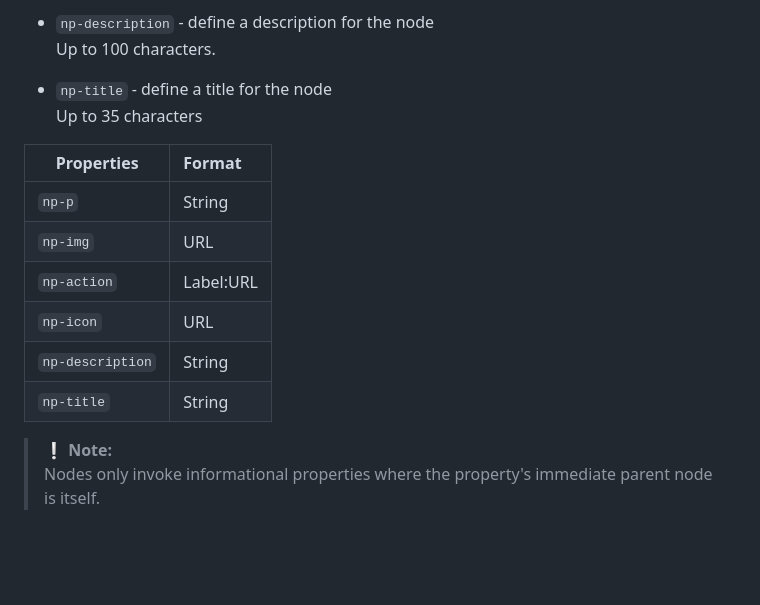
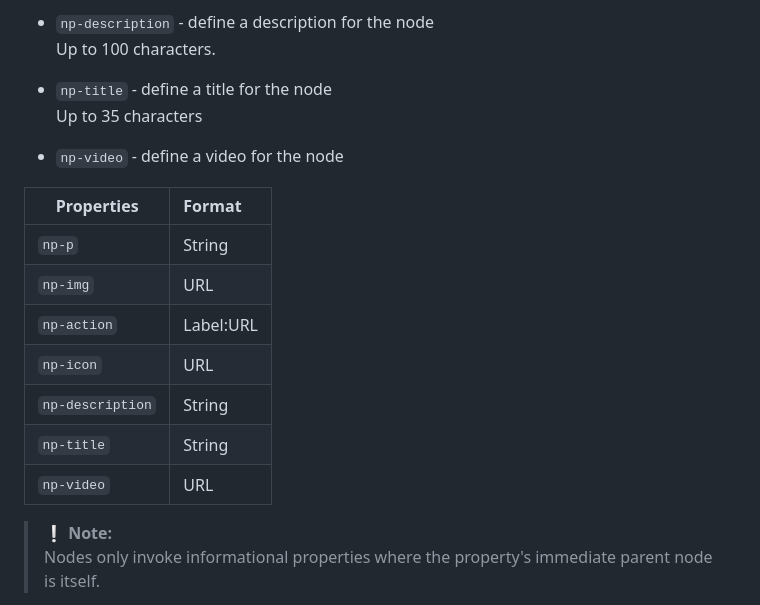
Before and after one commit to theoromeo/NextPage-Parser, a Markdown page: readme.md, the part around the change. GitHub-like rendering; blank space fills up the shorter version.

Commit message:
docs: add video view to readme

```diff
--- a/readme.md
+++ b/readme.md
@@ -247,6 +247,8 @@ Up to 100 characters.
 - `np-title` - define a title for the node <br>
 Up to 35 characters
 
+- `np-video` - define a video for the node <br>
+
 | Properties        |      Format   |
 |-------------------|:--------------|
 | `np-p`            | String        |
@@ -255,6 +257,7 @@ Up to 35 characters
 | `np-icon`         | URL           |
 | `np-description`  | String        |
 | `np-title`        | String        |
+| `np-video`        | URL        |
 
 > ❕ **Note:**<br>
 Nodes only invoke informational properties where the property's immediate parent node is itself.
```
